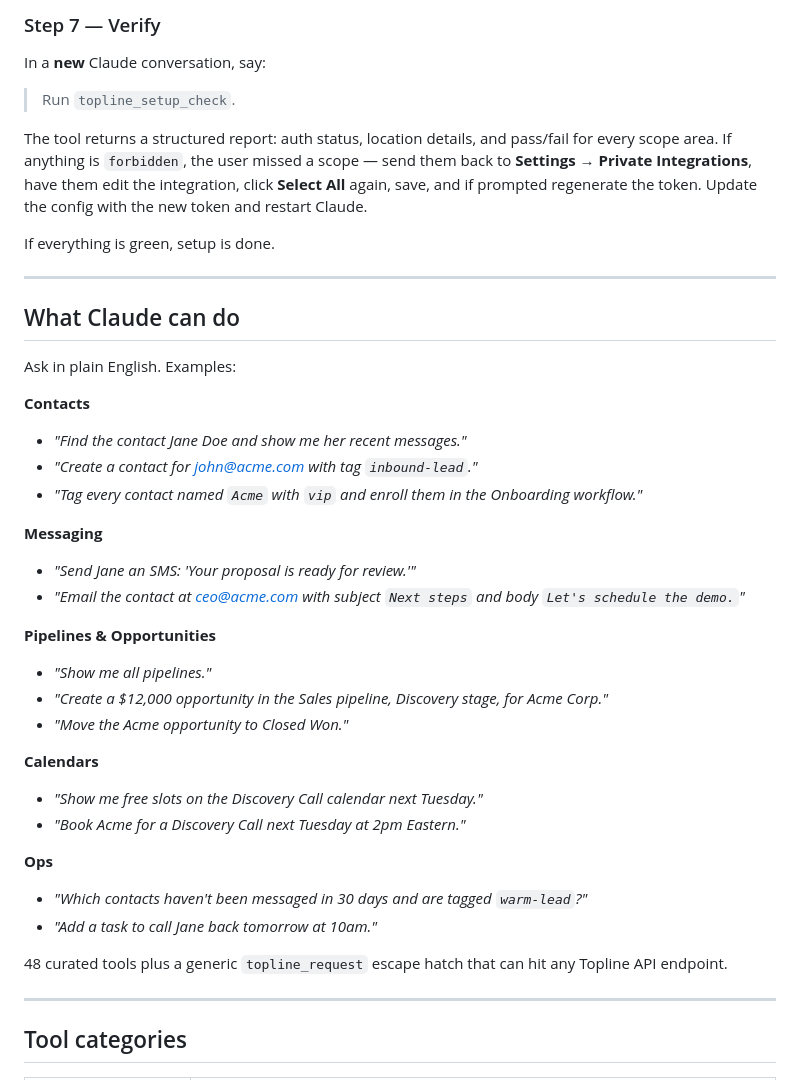
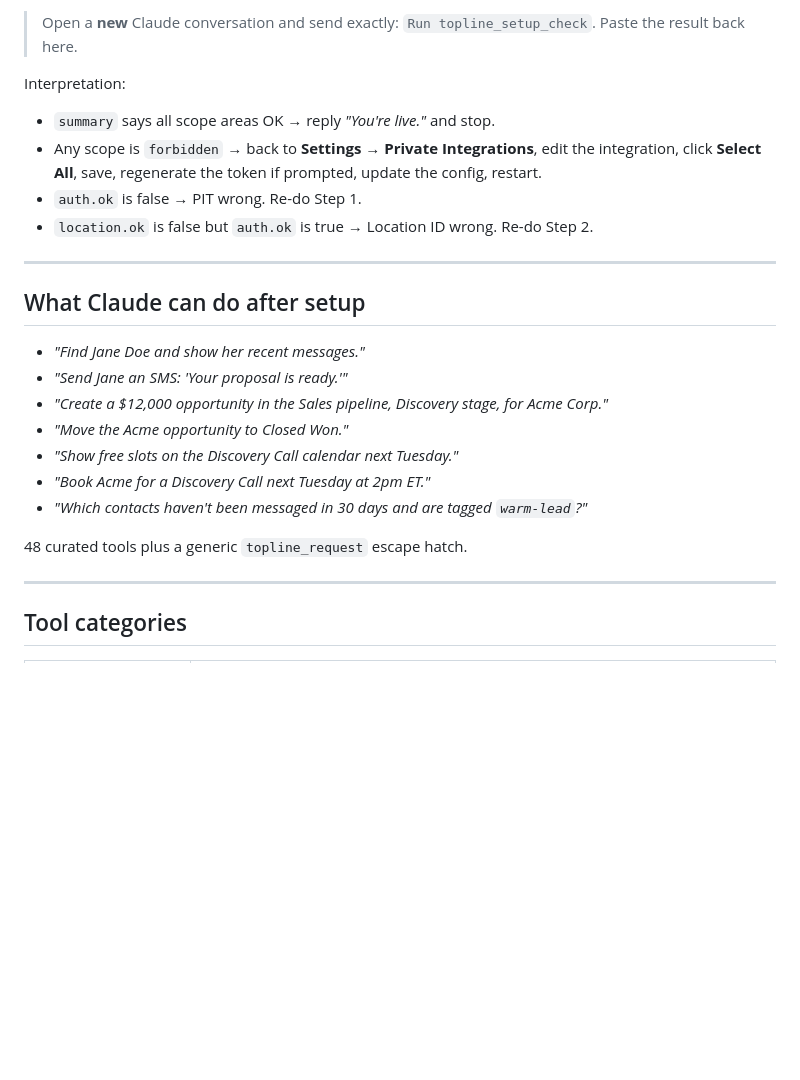
Before and after one commit to Topline-com/os-mcp, a Markdown page: README.md, the part around one of its changes. Drawn GitHub-style; blank space fills up the shorter version.

```diff
--- a/README.md
+++ b/README.md
@@ -82,43 +83,25 @@ First launch will take 10–30 seconds while `npx` fetches and builds the packag
 
-### Step 7 — Verify
+> Open a **new** Claude conversation and send exactly: `Run topline_setup_check`. Paste the result back here.
 
-In a **new** Claude conversation, say:
-
-> Run `topline_setup_check`.
-
-The tool returns a structured report: auth status, location details, and pass/fail for every scope area. If anything is `forbidden`, the user missed a scope — send them back to **Settings → Private Integrations**, have them edit the integration, click **Select All** again, save, and if prompted regenerate the token. Update the config with the new token and restart Claude.
-
-If everything is green, setup is done.
+Interpretation:
+- `summary` says all scope areas OK → reply *"You're live."* and stop.
+- Any scope is `forbidden` → back to **Settings → Private Integrations**, edit the integration, click **Select All**, save, regenerate the token if prompted, update the config, restart.
+- `auth.ok` is false → PIT wrong. Re-do Step 1.
+- `location.ok` is false but `auth.ok` is true → Location ID wrong. Re-do Step 2.
 
 ---
 
-## What Claude can do
+## What Claude can do after setup
 
-Ask in plain English. Examples:
-
-**Contacts**
-- *"Find the contact Jane Doe and show me her recent messages."*
-- *"Create a contact for john@acme.com with tag `inbound-lead`."*
-- *"Tag every contact named `Acme` with `vip` and enroll them in the Onboarding workflow."*
-
-**Messaging**
-- *"Send Jane an SMS: 'Your proposal is ready for review.'"*
-- *"Email the contact at ceo@acme.com with subject `Next steps` and body `Let's schedule the demo.`"*
-
-**Pipelines & Opportunities**
-- *"Show me all pipelines."*
+- *"Find Jane Doe and show her recent messages."*
+- *"Send Jane an SMS: 'Your proposal is ready.'"*
 - *"Create a $12,000 opportunity in the Sales pipeline, Discovery stage, for Acme Corp."*
 - *"Move the Acme opportunity to Closed Won."*
+- *"Show free slots on the Discovery Call calendar next Tuesday."*
+- *"Book Acme for a Discovery Call next Tuesday at 2pm ET."*
+- *"Which contacts haven't been messaged in 30 days and are tagged `warm-lead`?"*
 
-**Calendars**
-- *"Show me free slots on the Discovery Call calendar next Tuesday."*
-- *"Book Acme for a Discovery Call next Tuesday at 2pm Eastern."*
-
-**Ops**
-- *"Which contacts haven't been messaged in 30 days and are tagged `warm-lead`?"*
-- *"Add a task to call Jane back tomorrow at 10am."*
-
-48 curated tools plus a generic `topline_request` escape hatch that can hit any Topline API endpoint.
+48 curated tools plus a generic `topline_request` escape hatch.
 
 ---
 
```
Also changed, not shown: other parts of README.md (+54 -80 lines), CLAUDE.md (+43 -84 lines).
